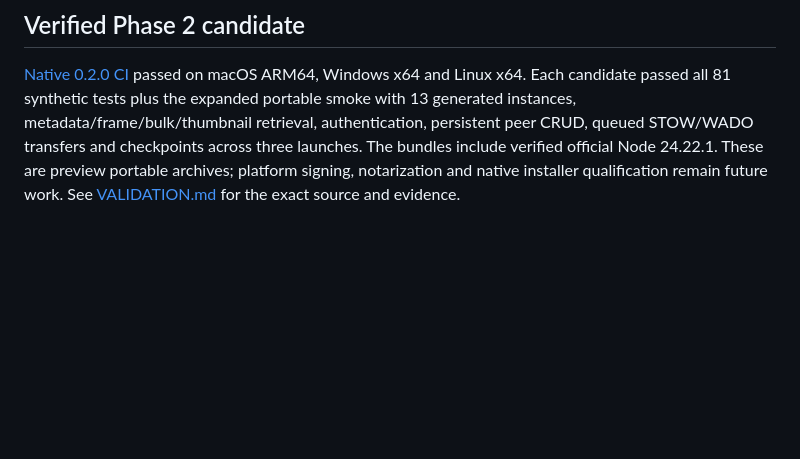
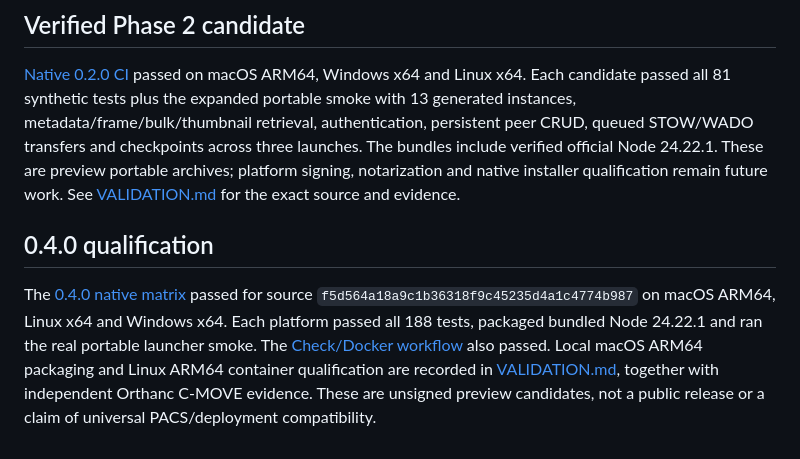
Before and after one commit to davidvaccaro/easi-store, a Markdown page: docs/PACKAGING.md, the part around the change. Drawn GitHub-style; blank space fills up the shorter version.

```diff
--- a/docs/PACKAGING.md
+++ b/docs/PACKAGING.md
@@ -109,3 +109,15 @@ queued STOW/WADO transfers and checkpoints across three launches. The bundles
 include verified official Node 24.22.1. These are preview portable archives;
 platform signing, notarization and native installer qualification remain future
 work. See [VALIDATION.md](VALIDATION.md) for the exact source and evidence.
+
+## 0.4.0 qualification
+
+The [0.4.0 native matrix](https://github.com/davidvaccaro/easi-store/actions/runs/40369005639)
+passed for source `f5d564a18a9c1b36318f9c45235d4a1c4774b987` on macOS ARM64,
+Linux x64 and Windows x64. Each platform passed all 188 tests, packaged bundled
+Node 24.22.1 and ran the real portable launcher smoke. The
+[Check/Docker workflow](https://github.com/davidvaccaro/easi-store/actions/runs/40368920426)
+also passed. Local macOS ARM64 packaging and Linux ARM64 container qualification
+are recorded in [VALIDATION.md](VALIDATION.md), together with independent Orthanc
+C-MOVE evidence. These are unsigned preview candidates, not a public release or
+a claim of universal PACS/deployment compatibility.
```
Also changed, not shown: docs/VALIDATION.md (+21 -0 lines).
